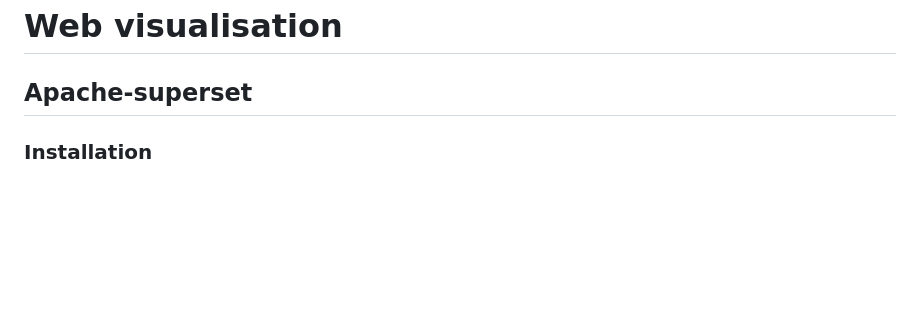
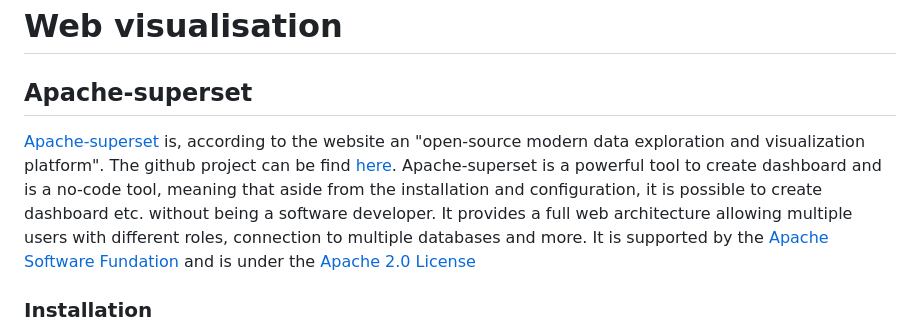
Before and after one commit to LocationMind/GeoDataCompare, a Markdown page: Documentation/tests-visualisation.md, the part around the change. GitHub-like rendering; blank space fills up the shorter version.

Commit message:
Add Apache-superset preview

```diff
--- a/Documentation/tests-visualisation.md
+++ b/Documentation/tests-visualisation.md
@@ -37,6 +37,12 @@ It should be possible to construct a QGIS plugin to create dashboard, but I do n
 # Web visualisation
 
 ## Apache-superset
+
+[Apache-superset](https://superset.apache.org/) is, according to the website an "open-source modern data exploration and visualization platform".
+The github project can be find [here](https://github.com/apache/superset).
+Apache-superset is a powerful tool to create dashboard and is a no-code tool, meaning that aside from the installation and configuration, it is possible to create dashboard etc. without being a software developer.
+It provides a full web architecture allowing multiple users with different roles, connection to multiple databases and more.
+It is supported by the [Apache Software Fundation](https://www.apache.org/) and is under the [Apache 2.0 License](https://apache.org/licenses/LICENSE-2.0)
 
 ### Installation
 
```
